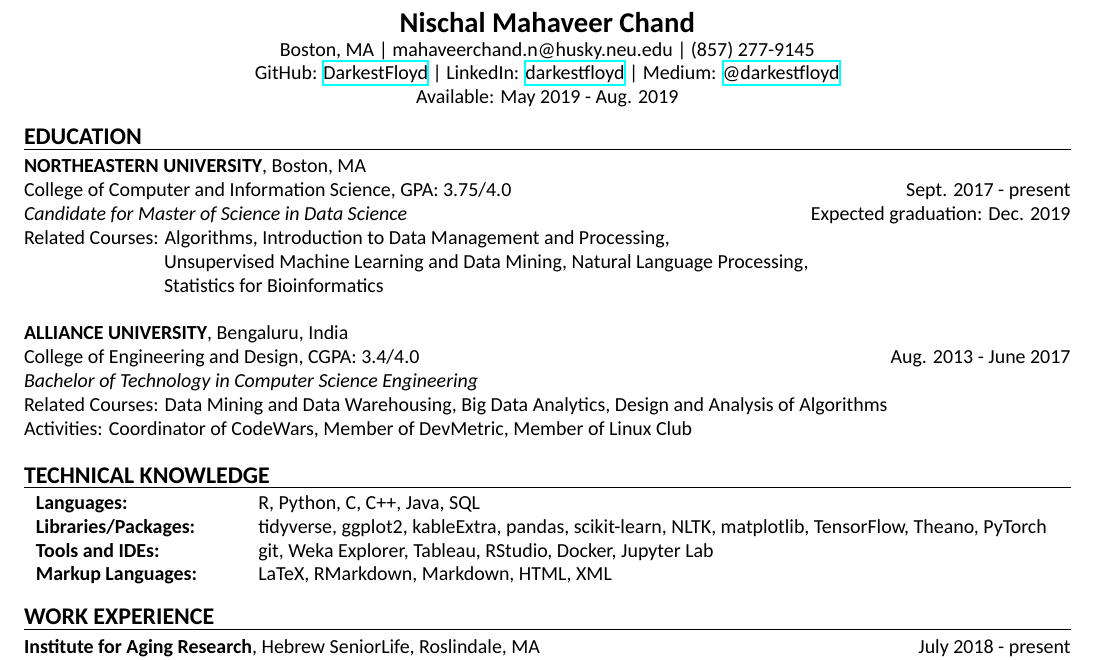
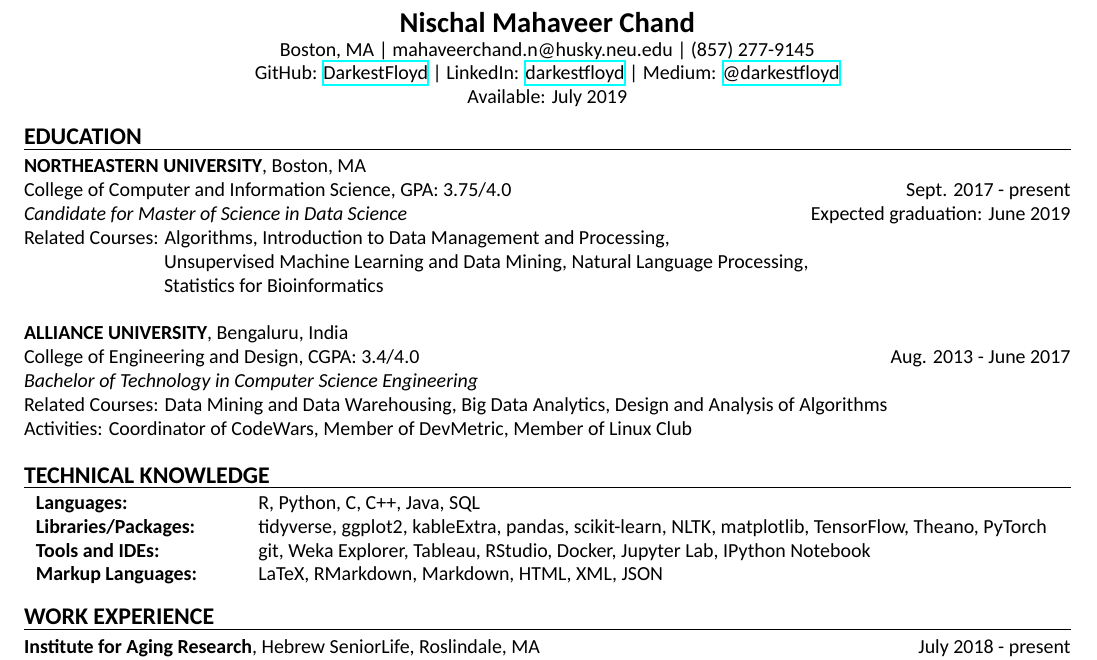
Before and after one commit to darkestfloyd/resume, a LaTeX CV (resume_draft.tex): part of the page, cut so that both start at the same text. Compiled offline with XeLaTeX; a missing font is replaced by an installed copy or a similar font.

Commit message:
Update available

```diff
--- a/resume_draft.tex
+++ b/resume_draft.tex
@@ -28,7 +28,7 @@
                 GitHub: \href{https://github.com/DarkestFloyd}{DarkestFloyd} |
                 LinkedIn: \href{https://www.linkedin.com/in/darkestfloyd}{darkestfloyd} |
 								Medium: \href{https://medium.com/@darkestfloyd}{@darkestfloyd} \\
-		Available: May 2019 - Aug. 2019 \\
+		Available: July 2019 \\
 	\end{center}
 
 	\noindent
@@ -41,7 +41,7 @@
 	College of Computer and Information Science, GPA: 3.75/4.0
         \hfill Sept. 2017 - present \\
 	\textit{Candidate for Master of Science in Data Science}
-        \hfill Expected graduation: Dec. 2019 \\
+        \hfill Expected graduation: June 2019 \\
         Related Courses: Algorithms, Introduction to Data Management and Processing, \\
         \hspace*{23.9mm} Unsupervised Machine Learning and Data Mining,
         Natural Language Processing, \\
@@ -68,8 +68,8 @@
 		\textbf{Libraries/Packages: } & tidyverse, ggplot2, kableExtra, pandas, scikit-learn, NLTK,
                  matplotlib, TensorFlow, Theano, PyTorch \\
 		\textbf{Tools and IDEs: } & git, Weka Explorer, Tableau, RStudio, Docker,
-                Jupyter Lab\\
-		\textbf{Markup Languages: } & LaTeX, RMarkdown, Markdown, HTML, XML \\
+                Jupyter Lab, IPython Notebook\\
+		\textbf{Markup Languages: } & LaTeX, RMarkdown, Markdown, HTML, XML, JSON \\
 	\end{tabular} \\
 
 	\smallskip
```
Also changed, not shown: resume.pdf, resume_draft.pdf.
